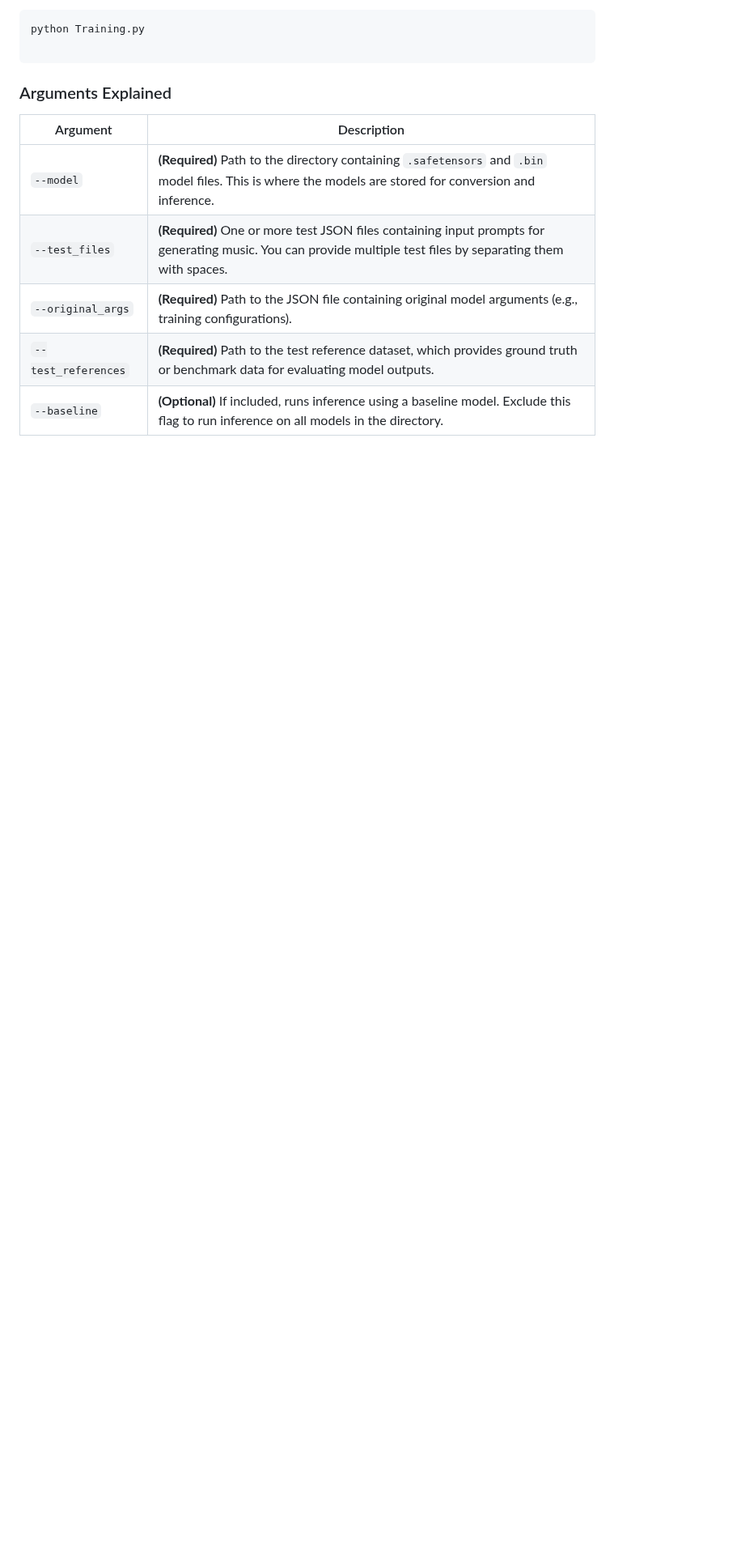
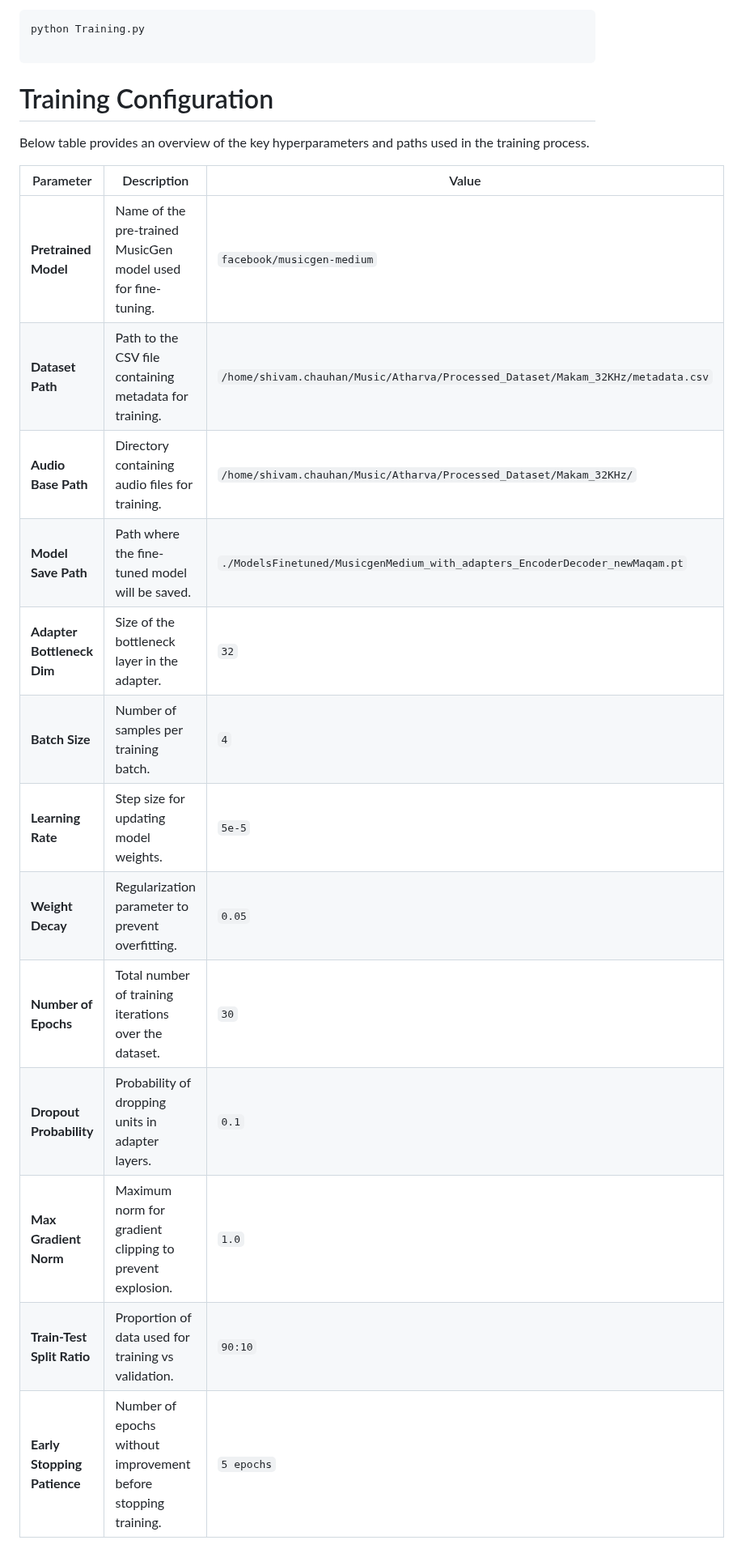
Before and after one commit to atharva20038/music4all, a Markdown page: MusicGen/Readme.md, the part around one of its changes. Shown at 81% size. Rendered like a GitHub page; blank space fills up the shorter version.

````diff
--- a/MusicGen/Readme.md
+++ b/MusicGen/Readme.md
@@ -14,12 +14,23 @@ python Training.py
 
 ```
 
-### Arguments Explained
+# Training Configuration
 
-| Argument            | Description |
-|---------------------|-------------|
-| `--model`      | **(Required)** Path to the directory containing `.safetensors` and `.bin` model files. This is where the models are stored for conversion and inference. |
-| `--test_files`     | **(Required)** One or more test JSON files containing input prompts for generating music. You can provide multiple test files by separating them with spaces. |
-| `--original_args`  | **(Required)** Path to the JSON file containing original model arguments (e.g., training configurations). |
-| `--test_references`| **(Required)** Path to the test reference dataset, which provides ground truth or benchmark data for evaluating model outputs. |
-| `--baseline`       | **(Optional)** If included, runs inference using a baseline model. Exclude this flag to run inference on all models in the directory. |
+Below table provides an overview of the key hyperparameters and paths used in the training process.
+
+| Parameter                 | Description                                              | Value                                                      |
+|---------------------------|----------------------------------------------------------|------------------------------------------------------------|
+| **Pretrained Model**      | Name of the pre-trained MusicGen model used for fine-tuning. | `facebook/musicgen-medium`                                  |
+| **Dataset Path**          | Path to the CSV file containing metadata for training.  | `/home/shivam.chauhan/Music/Atharva/Processed_Dataset/Makam_32KHz/metadata.csv` |
+| **Audio Base Path**       | Directory containing audio files for training.          | `/home/shivam.chauhan/Music/Atharva/Processed_Dataset/Makam_32KHz/` |
+| **Model Save Path**       | Path where the fine-tuned model will be saved.         | `./ModelsFinetuned/MusicgenMedium_with_adapters_EncoderDecoder_newMaqam.pt` |
+| **Adapter Bottleneck Dim**| Size of the bottleneck layer in the adapter.            | `32`                                                        |
+| **Batch Size**            | Number of samples per training batch.                    | `4`                                                         |
+| **Learning Rate**         | Step size for updating model weights.                    | `5e-5`                                                      |
+| **Weight Decay**          | Regularization parameter to prevent overfitting.        | `0.05`                                                      |
+| **Number of Epochs**      | Total number of training iterations over the dataset.    | `30`                                                        |
+| **Dropout Probability**   | Probability of dropping units in adapter layers.        | `0.1`                                                       |
+| **Max Gradient Norm**     | Maximum norm for gradient clipping to prevent explosion. | `1.0`                                                       |
+| **Train-Test Split Ratio**| Proportion of data used for training vs validation.      | `90:10`                                                     |
+| **Early Stopping Patience** | Number of epochs without improvement before stopping training. | `5 epochs`                                                 |
+
````
Also changed, not shown: other parts of MusicGen/Readme.md (+10 -0 lines).
